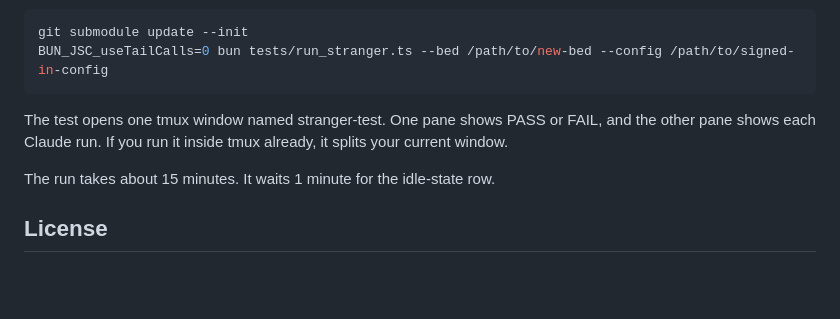
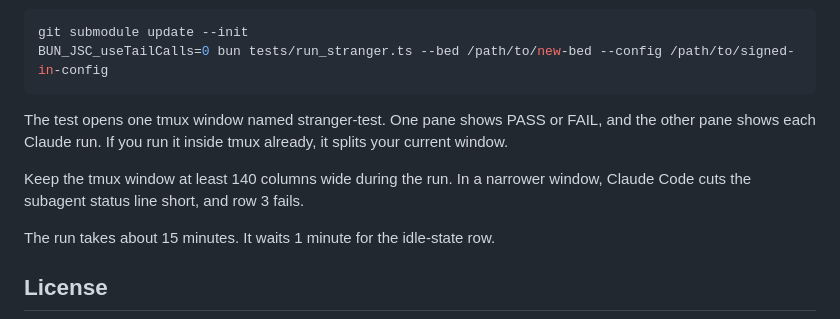
Before and after one commit to matkatmusic/matkat_claude_hooks, a Markdown page: README.md, the part around the change. GitHub-like rendering; blank space fills up the shorter version.

Commit message:
Add note to README about minimum tmux window width for tests

```diff
--- a/README.md
+++ b/README.md
@@ -188,6 +188,8 @@ BUN_JSC_useTailCalls=0 bun tests/run_stranger.ts --bed /path/to/new-bed --config
 
 The test opens one tmux window named stranger-test. One pane shows PASS or FAIL, and the other pane shows each Claude run. If you run it inside tmux already, it splits your current window.
 
+Keep the tmux window at least 140 columns wide during the run. In a narrower window, Claude Code cuts the subagent status line short, and row 3 fails.
+
 The run takes about 15 minutes. It waits 1 minute for the idle-state row.
 
 ## License
```
